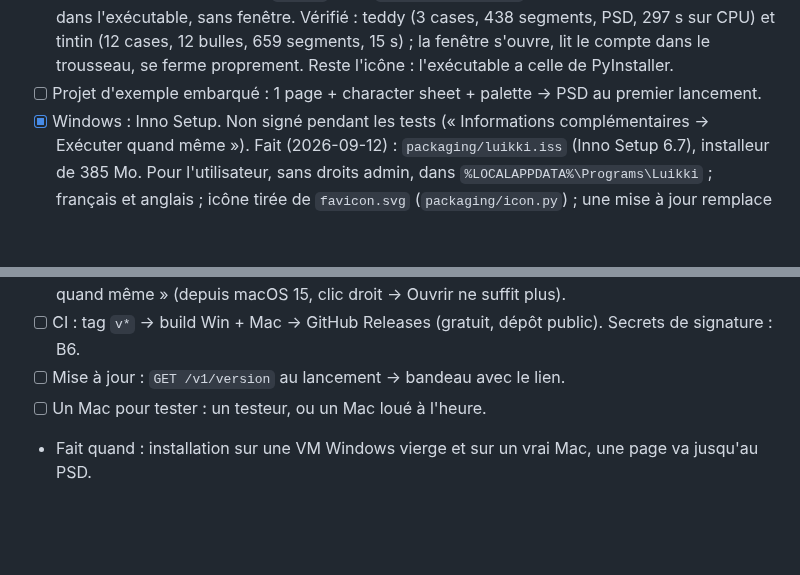
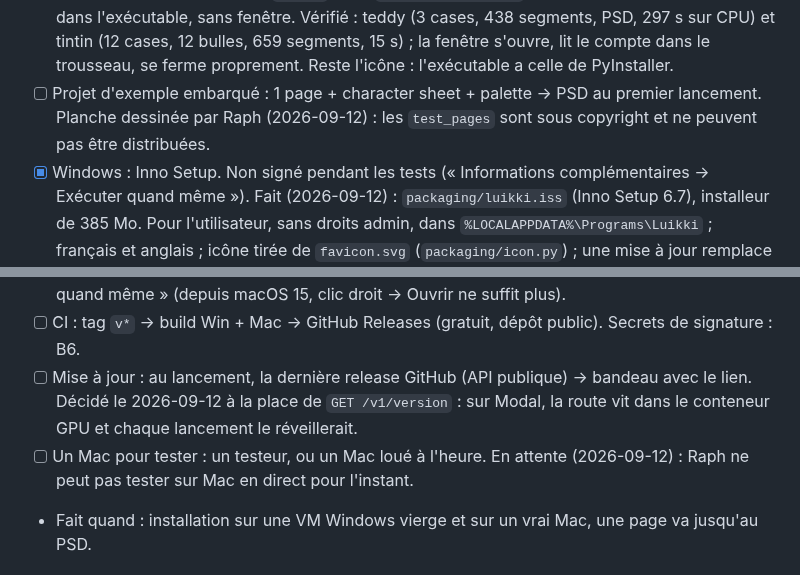
Before and after one commit to RaphGonz/Luikki, a Markdown page: ROADMAP.md, 2 parts joined by grey strips. Drawn GitHub-style; blank space fills up the shorter version.

Commit message:
docs(roadmap): planche d'exemple par Raph, mises a jour via GitHub, Mac en attente
Co-Authored-By: Claude Opus 5 <noreply@anthropic.com>
Claude-Session: https://claude.ai/code/session_018Gdjoph4PBHkRaVaCNFM5E

```diff
--- a/ROADMAP.md
+++ b/ROADMAP.md
@@ -364,7 +364,8 @@ fin : ce sont elles qui attendent.
       s'ouvre, lit le compte dans le trousseau, se ferme proprement. Reste
       l'icône : l'exécutable a celle de PyInstaller.
 - [ ] Projet d'exemple embarqué : 1 page + character sheet + palette → PSD au
-      premier lancement.
+      premier lancement. Planche dessinée par Raph (2026-09-12) : les
+      `test_pages` sont sous copyright et ne peuvent pas être distribuées.
 - [x] Windows : Inno Setup. Non signé pendant les tests (« Informations
       complémentaires → Exécuter quand même »).
       Fait (2026-09-12) : `packaging/luikki.iss` (Inno Setup 6.7), installeur
@@ -387,8 +388,12 @@ fin : ce sont elles qui attendent.
       macOS 15, clic droit → Ouvrir ne suffit plus).
 - [ ] CI : tag `v*` → build Win + Mac → GitHub Releases (gratuit, dépôt
       public). Secrets de signature : B6.
-- [ ] Mise à jour : `GET /v1/version` au lancement → bandeau avec le lien.
-- [ ] Un Mac pour tester : un testeur, ou un Mac loué à l'heure.
+- [ ] Mise à jour : au lancement, la dernière release GitHub (API publique)
+      → bandeau avec le lien. Décidé le 2026-09-12 à la place de
+      `GET /v1/version` : sur Modal, la route vit dans le conteneur GPU et
+      chaque lancement le réveillerait.
+- [ ] Un Mac pour tester : un testeur, ou un Mac loué à l'heure. En attente
+      (2026-09-12) : Raph ne peut pas tester sur Mac en direct pour l'instant.
 - Fait quand : installation sur une VM Windows vierge et sur un vrai Mac, une
   page va jusqu'au PSD.
 
```
